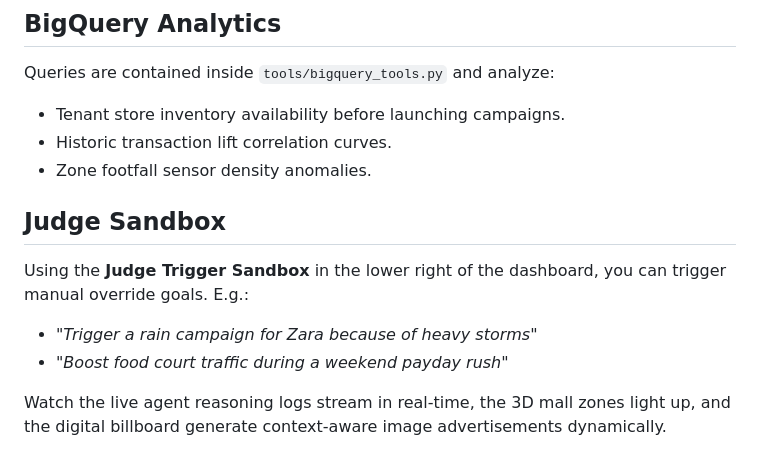
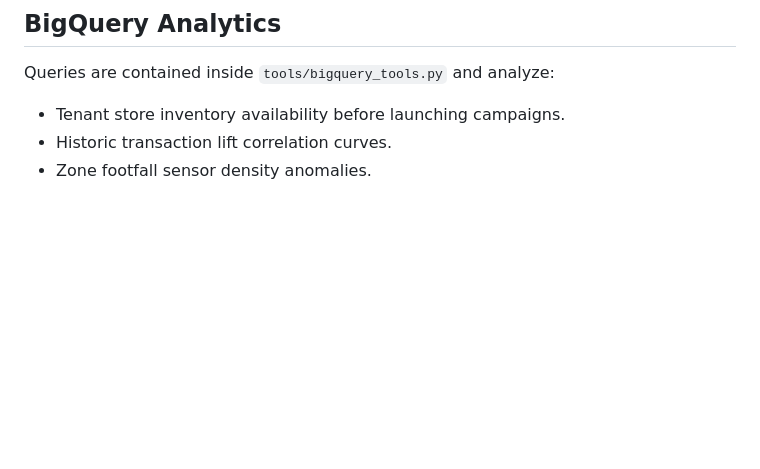
Before and after one commit to chris024758/pulse-ai-campaign-engine, a Markdown page: README.md, the part around the change. GitHub-like rendering; blank space fills up the shorter version.

```diff
--- a/README.md
+++ b/README.md
@@ -98,10 +98,3 @@ Queries are contained inside `tools/bigquery_tools.py` and analyze:
 - Tenant store inventory availability before launching campaigns.
 - Historic transaction lift correlation curves.
 - Zone footfall sensor density anomalies.
-
-## Judge Sandbox
-Using the **Judge Trigger Sandbox** in the lower right of the dashboard, you can trigger manual override goals. E.g.:
-* *"Trigger a rain campaign for Zara because of heavy storms"*
-* *"Boost food court traffic during a weekend payday rush"*
-
-Watch the live agent reasoning logs stream in real-time, the 3D mall zones light up, and the digital billboard generate context-aware image advertisements dynamically.
```
